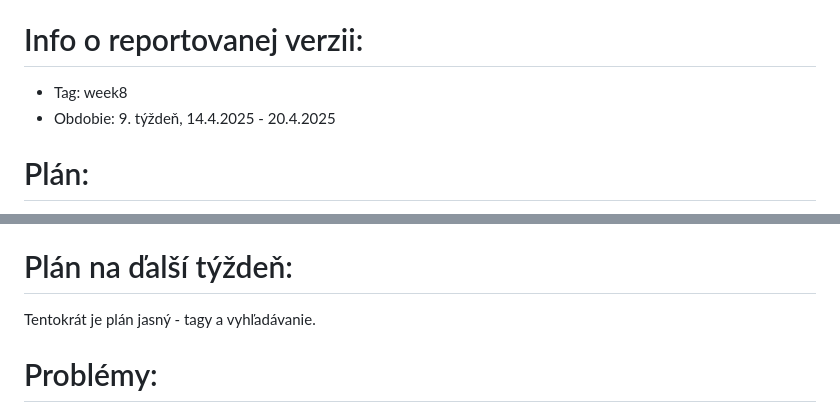
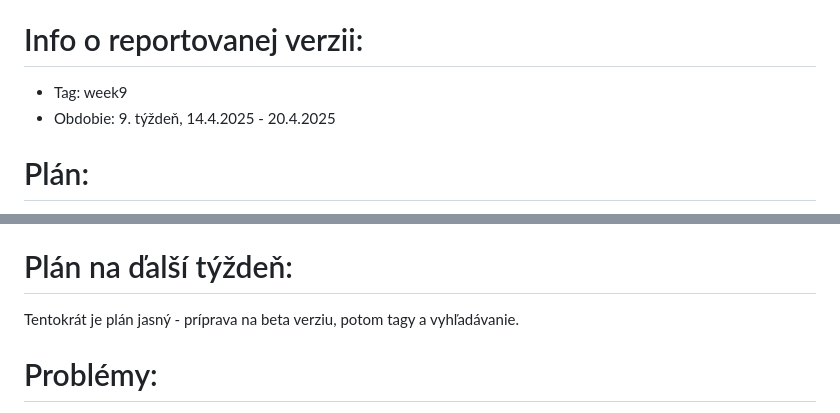
Before and after one commit to cxivo/kyberkucharka, a Markdown page: reports/report_week9.md, 2 parts joined by grey strips. Rendered like a GitHub page.

Commit message:
fix weekly report

```diff
--- a/reports/report_week9.md
+++ b/reports/report_week9.md
@@ -4,7 +4,7 @@
 - Link na repozitár: https://github.com/cxivo/kyberkucharka
 
 # Info o reportovanej verzii:
-- Tag: week8
+- Tag: week9
 - Obdobie: 9. týždeň, 14.4.2025 - 20.4.2025
 
 # Plán:
@@ -40,7 +40,7 @@ Presne vešanie na hosting bolo mojim programom na tento týždeň.
 Rozdiely vlastne ani nie sú, tiež sa divím, ako sa toľko podarilo spraviť.
 
 # Plán na ďalší týždeň:
-Tentokrát je plán jasný - tagy a vyhľadávanie.
+Tentokrát je plán jasný - príprava na beta verziu, potom tagy a vyhľadávanie.
 
 # Problémy:
 Prekvapivo som sa z vešania stránky na hosting ani nechcela zavesiť (hoci znepokojuje ma, ako veľa problémov som vyriešila vďaka informácii napísanej na nejakom jednom, stredne skytom mieste, a tú informáciu nie je možné zohnať inde... ako také hľadanie veľkonočných vajíčok). So štýlovaním je problém vždy, hlavne v mojom prípade, keď to chcem mať echt realistické a čeče.
```
